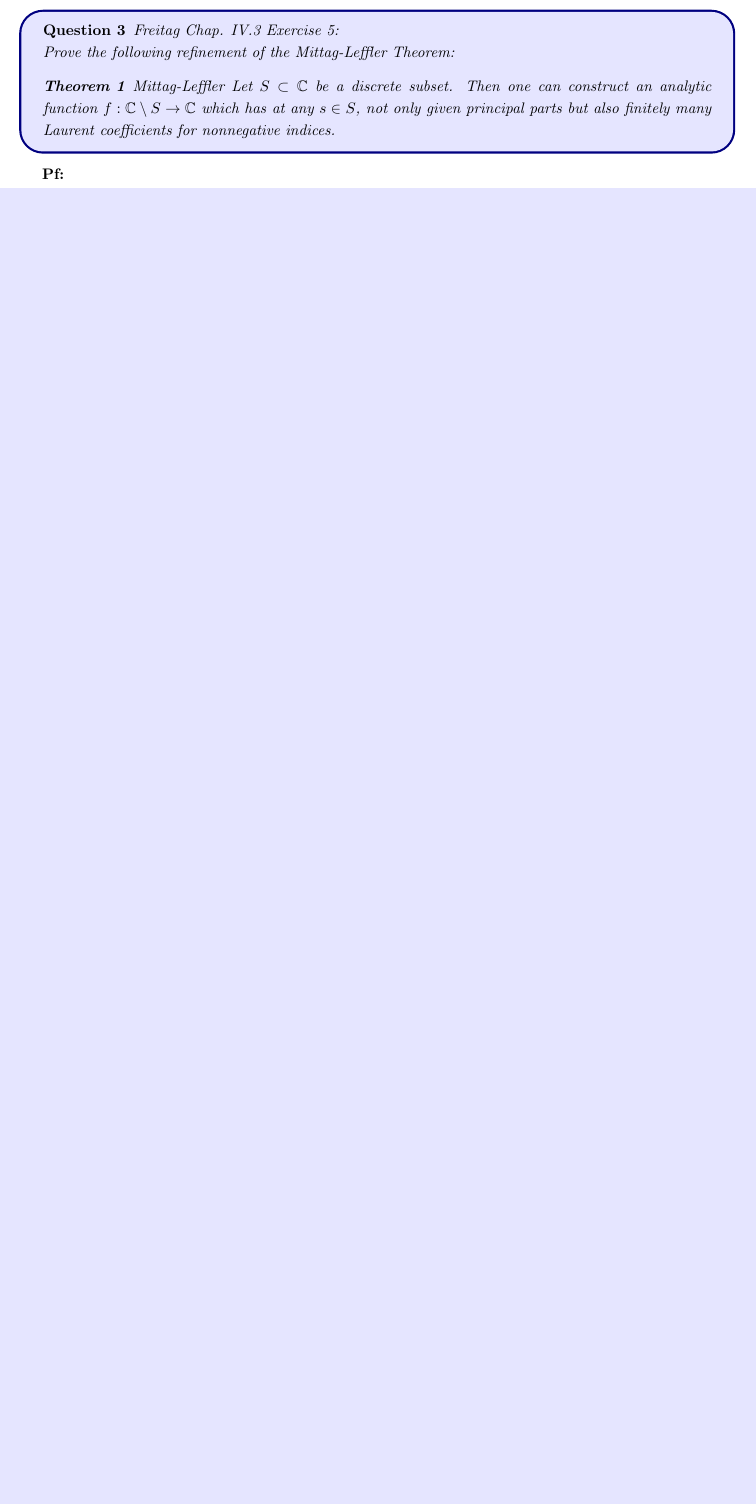
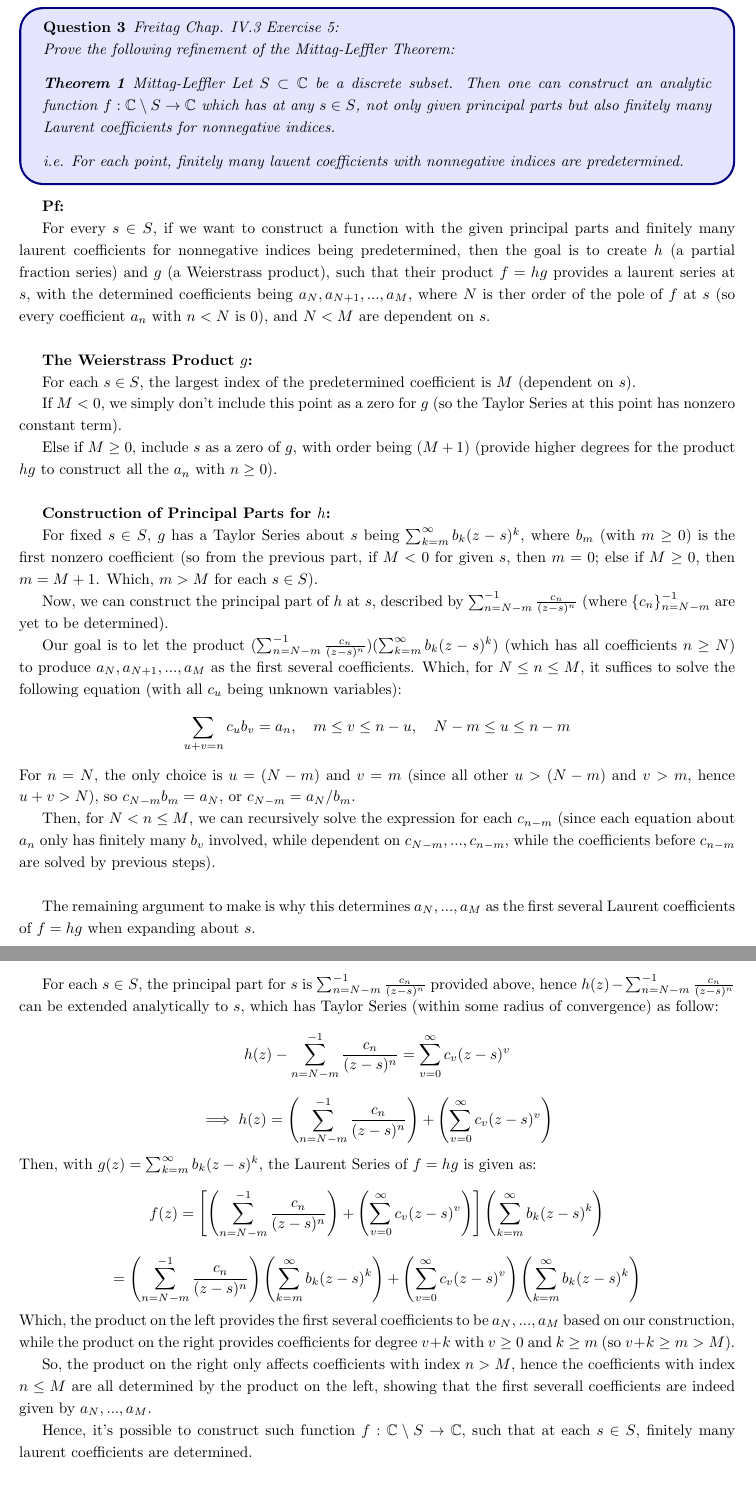
Before and after one commit to BryanWriggler/Spring-2025, a LaTeX document (Math CS 122B/HW 3/122B_HW3.tex): part of page 4 of 10 before the commit and two parts of pages 4 and 5 of 10 after it, the two joined at a grey line, cut so that both start at the same text, the shorter picture padded with empty space. Compiled offline with pdfLaTeX.

Commit message:
changes to 122b hw3

```diff
--- a/Math CS 122B/HW 3/122B_HW3.tex
+++ b/Math CS 122B/HW 3/122B_HW3.tex
@@ -128,10 +138,59 @@ Hence, the above series is one of the meromorphic functions satisfying the desir
             Let $S\subset \mathbb{C}$ be a discrete subset. Then one can construct an analytic function $f:\mathbb{C}\setminus S\rightarrow \mathbb{C}$
             which has at any $s\in S$, not only given principal parts but also finitely many Laurent coefficients for nonnegative indices.
         \end{theorem}
+
+        i.e. For each point, finitely many lauent coefficients with nonnegative indices are predetermined.
     \end{question}
 \end{myBox}
 
 \textbf{Pf:}
+
+For every $s\in S$, if we want to construct a function with the given principal parts and finitely many laurent coefficients for nonnegative indices being predetermined,
+then the goal is to create $h$ (a partial fraction series) and $g$ (a Weierstrass product), such that their product $f=hg$ provides a laurent series at $s$,
+with the determined coefficients being $a_N, a_{N+1},...,a_M$, where $N$ is ther order of the pole of $f$ at $s$ (so every coefficient $a_n$ with $n<N$ is $0$), and $N<M$ are dependent on $s$.
+
+\hfil
+
+\textbf{The Weierstrass Product $g$:}
+
+For each $s\in S$, the largest index of the predetermined coefficient is $M$ (dependent on $s$).
+
+If $M<0$, we simply don't include this point as a zero for $g$ (so the Taylor Series at this point has nonzero constant term).
+
+Else if $M\geq 0$, include $s$ as a zero of $g$, with order being $(M+1)$ (provide higher degrees for the product $hg$ to construct all the $a_n$ with $n\geq 0$).
+
+\hfil
+
+\textbf{Construction of Principal Parts for $h$:}
+
+For fixed $s\in S$, $g$ has a Taylor Series about $s$ being $\sum_{k=m}^{\infty}b_k(z-s)^k$, where $b_m$ (with $m\geq 0$) is the first nonzero coefficient
+(so from the previous part, if $M<0$ for given $s$, then $m=0$; else if $M\geq 0$, then $m=M+1$. Which, $m>M$ for each $s\in S$).
+
+Now, we can construct the principal part of $h$ at $s$, described by $\sum_{n=N-m}^{-1}\frac{c_n}{(z-s)^n}$ (where $\{c_n\}_{n=N-m}^{-1}$ are yet to be determined).
+
+Our goal is to let the product $(\sum_{n=N-m}^{-1}\frac{c_n}{(z-s)^n})(\sum_{k=m}^{\infty}b_k(z-s)^k)$ (which has all coefficients $n\geq N$) to produce $a_N,a_{N+1},...,a_M$ as the first several coefficients.
+Which, for $N\leq n\leq M$, it suffices to solve the following equation (with all $c_u$ being unknown variables):
+$$\sum_{u+v=n}c_ub_v = a_n,\quad m\leq v\leq n-u,\quad N-m\leq u\leq n-m$$
+For $n=N$, the only choice is $u=(N-m)$ and $v=m$ (since all other $u> (N-m)$ and $v> m$, hence $u+v> N$), so $c_{N-m}b_m = a_N$, or $c_{N-m}=a_N/b_m$.
+
+Then, for $N<n\leq M$, we can recursively solve the expression for each $c_{n-m}$ (since each equation about $a_n$ only has finitely many $b_v$ involved, while dependent on $c_{N-m},...,c_{n-m}$, while the coefficients before $c_{n-m}$ are solved by previous steps).
+
+\hfil
+
+The remaining argument to make is why this determines $a_N,...,a_M$ as the first several Laurent coefficients of $f=hg$ when expanding about $s$.
+
+For each $s\in S$, the principal part for $s$ is $\sum_{n=N-m}^{-1}\frac{c_n}{(z-s)^n}$ provided above, hence $h(z)-\sum_{n=N-m}^{-1}\frac{c_n}{(z-s)^n}$ can be extended analytically to $s$, which has Taylor Series (within some radius of convergence) as follow:
+$$h(z)-\sum_{n=N-m}^{-1}\frac{c_n}{(z-s)^n}=\sum_{v=0}^{\infty}c_v(z-s)^v$$
+$$\implies h(z)=\left(\sum_{n=N-m}^{-1}\frac{c_n}{(z-s)^n}\right)+\left(\sum_{v=0}^{\infty}c_v(z-s)^v\right)$$
+Then, with $g(z)=\sum_{k=m}^{\infty}b_k(z-s)^k$, the Laurent Series of $f=hg$ is given as:
+$$f(z)=\left[\left(\sum_{n=N-m}^{-1}\frac{c_n}{(z-s)^n}\right)+\left(\sum_{v=0}^{\infty}c_v(z-s)^v\right)\right]\left(\sum_{k=m}^{\infty}b_k(z-s)^k\right)$$
+$$=\left(\sum_{n=N-m}^{-1}\frac{c_n}{(z-s)^n}\right)\left(\sum_{k=m}^{\infty}b_k(z-s)^k\right)+\left(\sum_{v=0}^{\infty}c_v(z-s)^v\right)\left(\sum_{k=m}^{\infty}b_k(z-s)^k\right)$$
+Which, the product on the left provides the first several coefficients to be $a_N,...,a_M$ based on our construction,
+while the product on the right provides coefficients for degree $v+k$ with $v\geq 0$ and $k\geq m$ (so $v+k\geq m>M$).
+
+So, the product on the right only affects coefficients with index $n>M$, hence the coefficients with index $n\leq M$ are all determined by the product on the left, showing that the first severall coefficients are indeed given by $a_N,...,a_M$.
+
+Hence, it's possible to construct such function $f:\mathbb{C}\setminus S\rightarrow \mathbb{C}$, such that at each $s\in S$, finitely many laurent coefficients are determined.
 
 \break
 
```
Also changed, not shown: Math CS 122B/HW 3/122B_HW3.pdf, Math CS 122B/HW 3/122B_HW3.tex (40 more changed lines), 2 other files.
